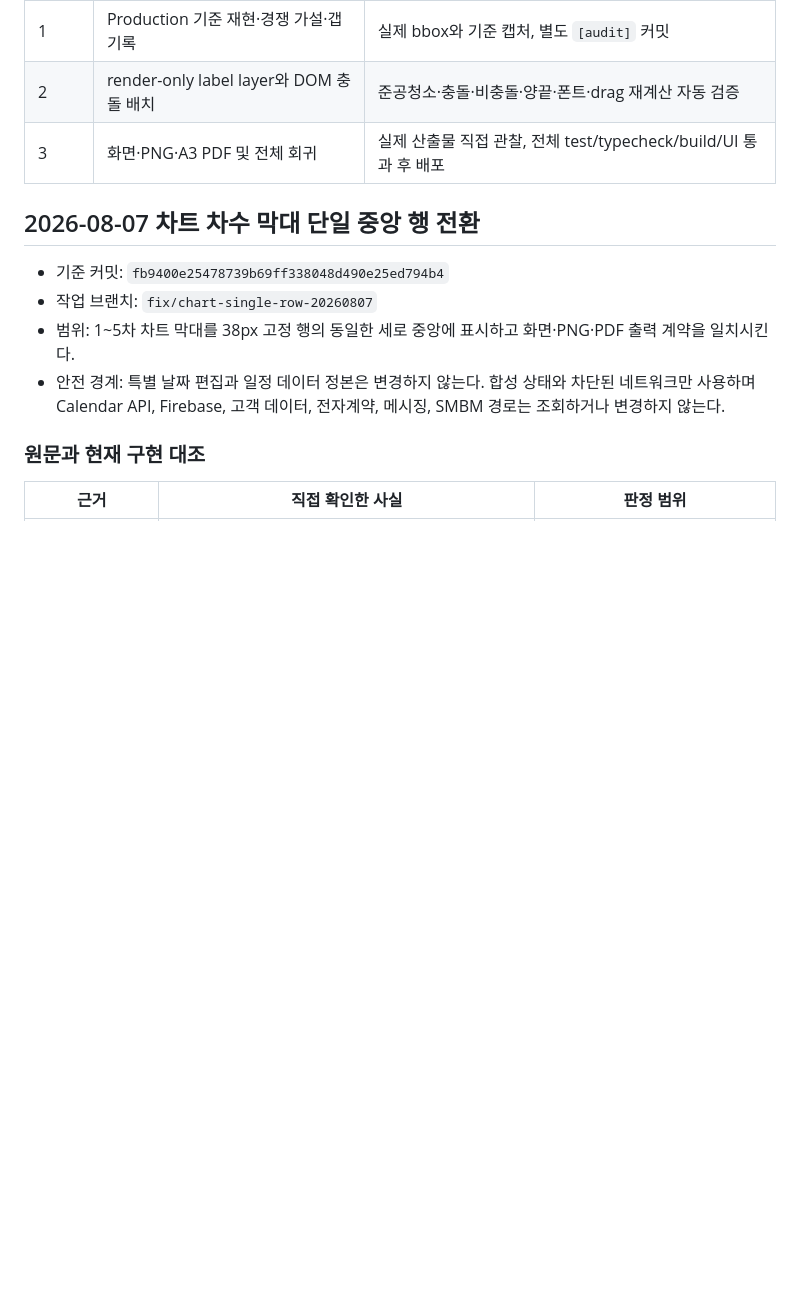
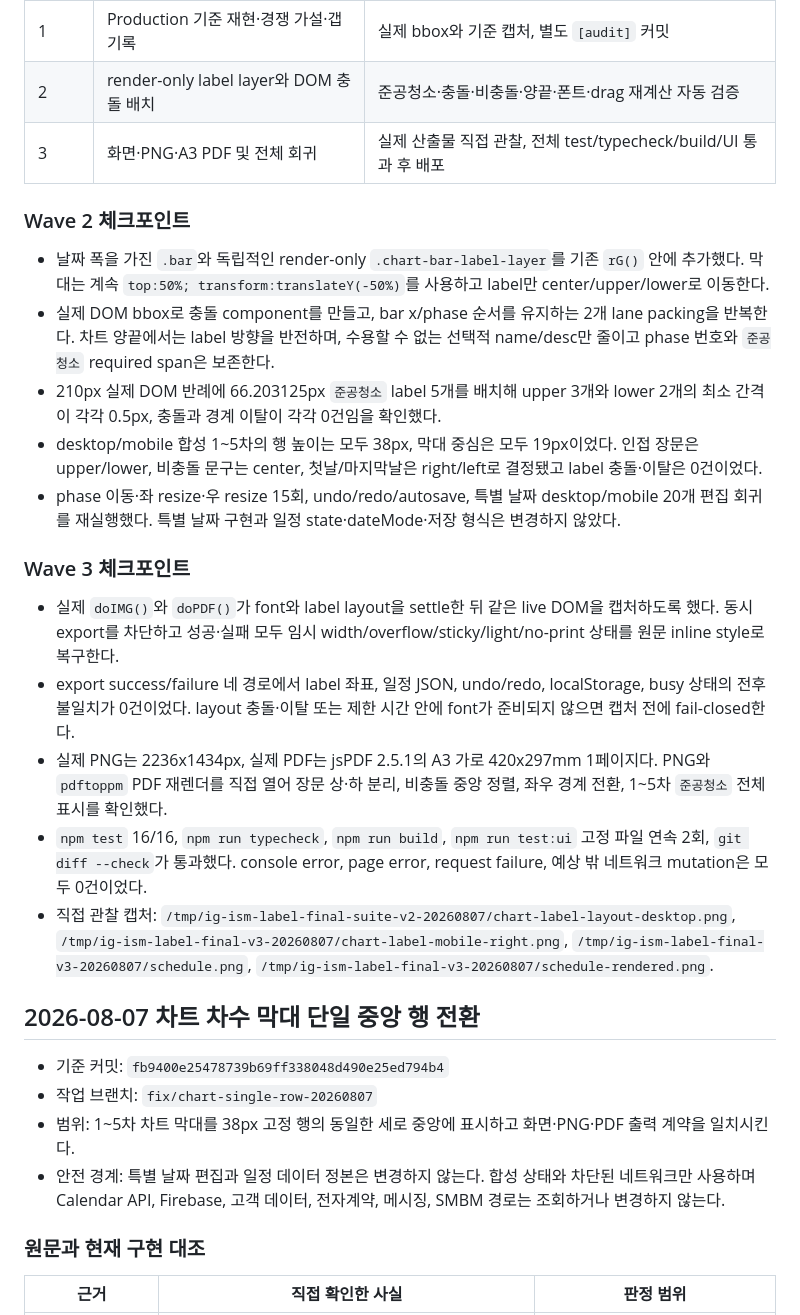
Before and after one commit to squeecho/iggg-ism, a Markdown page: docs/schedule-usability-2026-08-05.md, the part around one of its changes. Drawn GitHub-style; blank space fills up the shorter version.

```diff
--- a/docs/schedule-usability-2026-08-05.md
+++ b/docs/schedule-usability-2026-08-05.md
@@ -56,6 +56,22 @@
 | 1 | Production 기준 재현·경쟁 가설·갭 기록 | 실제 bbox와 기준 캡처, 별도 `[audit]` 커밋 |
 | 2 | render-only label layer와 DOM 충돌 배치 | 준공청소·충돌·비충돌·양끝·폰트·drag 재계산 자동 검증 |
 | 3 | 화면·PNG·A3 PDF 및 전체 회귀 | 실제 산출물 직접 관찰, 전체 test/typecheck/build/UI 통과 후 배포 |
+
+### Wave 2 체크포인트
+
+- 날짜 폭을 가진 `.bar`와 독립적인 render-only `.chart-bar-label-layer`를 기존 `rG()` 안에 추가했다. 막대는 계속 `top:50%; transform:translateY(-50%)`를 사용하고 label만 center/upper/lower로 이동한다.
+- 실제 DOM bbox로 충돌 component를 만들고, bar x/phase 순서를 유지하는 2개 lane packing을 반복한다. 차트 양끝에서는 label 방향을 반전하며, 수용할 수 없는 선택적 name/desc만 줄이고 phase 번호와 `준공청소` required span은 보존한다.
+- 210px 실제 DOM 반례에 66.203125px `준공청소` label 5개를 배치해 upper 3개와 lower 2개의 최소 간격이 각각 0.5px, 충돌과 경계 이탈이 각각 0건임을 확인했다.
+- desktop/mobile 합성 1~5차의 행 높이는 모두 38px, 막대 중심은 모두 19px이었다. 인접 장문은 upper/lower, 비충돌 문구는 center, 첫날/마지막날은 right/left로 결정됐고 label 충돌·이탈은 0건이었다.
+- phase 이동·좌 resize·우 resize 15회, undo/redo/autosave, 특별 날짜 desktop/mobile 20개 편집 회귀를 재실행했다. 특별 날짜 구현과 일정 state·dateMode·저장 형식은 변경하지 않았다.
+
+### Wave 3 체크포인트
+
+- 실제 `doIMG()`와 `doPDF()`가 font와 label layout을 settle한 뒤 같은 live DOM을 캡처하도록 했다. 동시 export를 차단하고 성공·실패 모두 임시 width/overflow/sticky/light/no-print 상태를 원문 inline style로 복구한다.
+- export success/failure 네 경로에서 label 좌표, 일정 JSON, undo/redo, localStorage, busy 상태의 전후 불일치가 0건이었다. layout 충돌·이탈 또는 제한 시간 안에 font가 준비되지 않으면 캡처 전에 fail-closed한다.
+- 실제 PNG는 2236x1434px, 실제 PDF는 jsPDF 2.5.1의 A3 가로 420x297mm 1페이지다. PNG와 `pdftoppm` PDF 재렌더를 직접 열어 장문 상·하 분리, 비충돌 중앙 정렬, 좌우 경계 전환, 1~5차 `준공청소` 전체 표시를 확인했다.
+- `npm test` 16/16, `npm run typecheck`, `npm run build`, `npm run test:ui` 고정 파일 연속 2회, `git diff --check`가 통과했다. console error, page error, request failure, 예상 밖 네트워크 mutation은 모두 0건이었다.
+- 직접 관찰 캡처: `/tmp/ig-ism-label-final-suite-v2-20260807/chart-label-layout-desktop.png`, `/tmp/ig-ism-label-final-v3-20260807/chart-label-mobile-right.png`, `/tmp/ig-ism-label-final-v3-20260807/schedule.png`, `/tmp/ig-ism-label-final-v3-20260807/schedule-rendered.png`.
 
 ## 2026-08-07 차트 차수 막대 단일 중앙 행 전환
 
```
Also changed, not shown: other parts of docs/schedule-usability-2026-08-05.md (+7 -7 lines).
